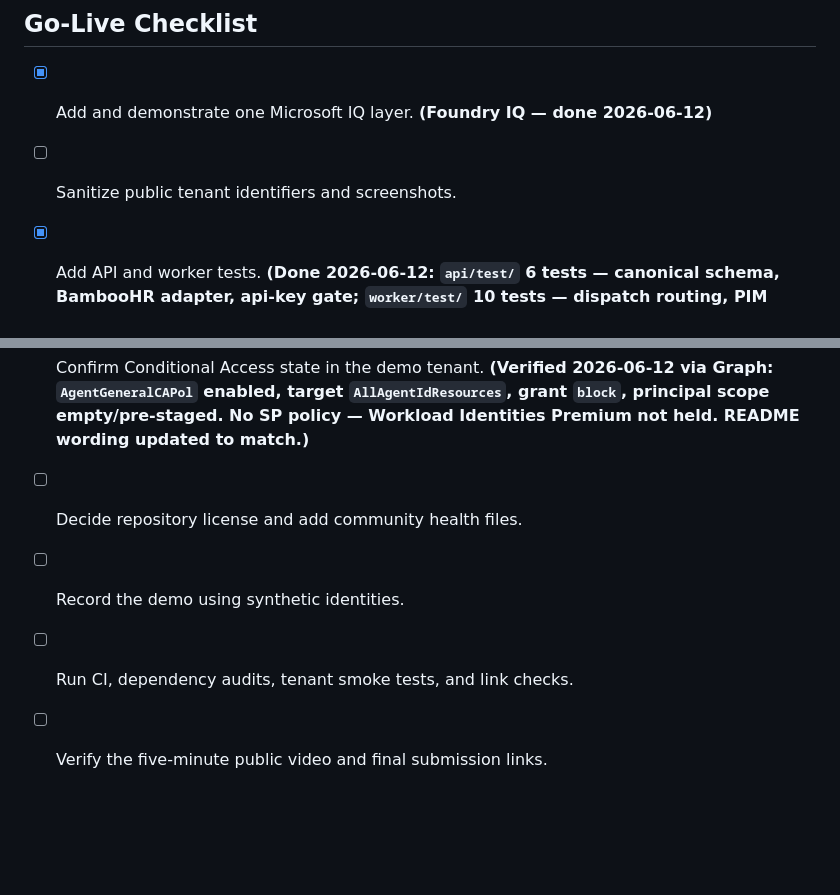
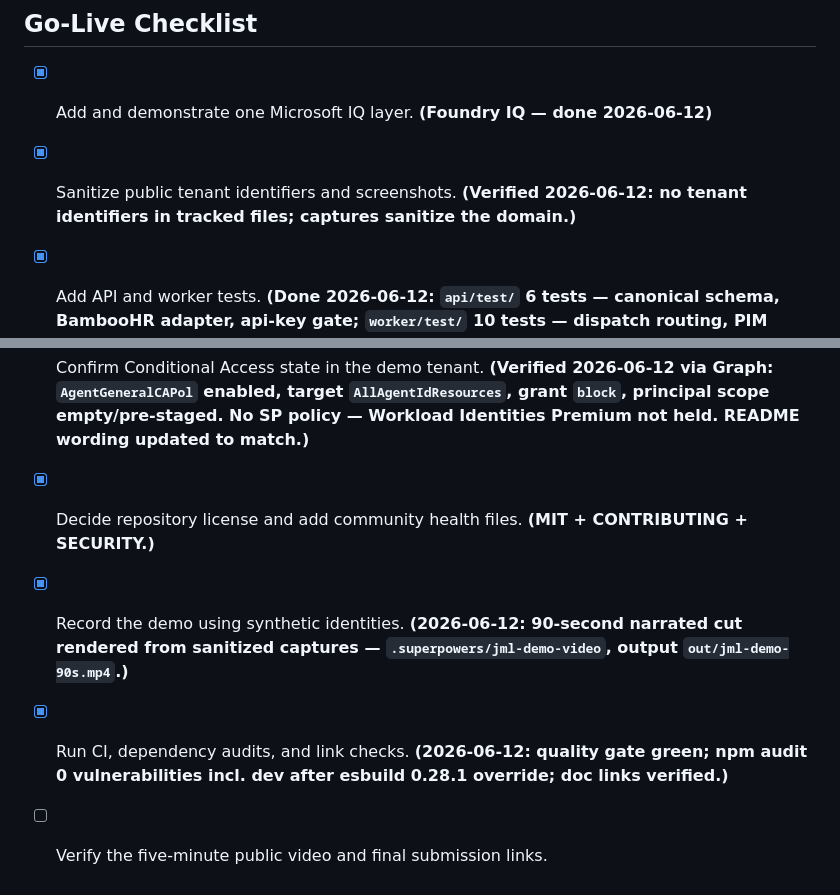
Before and after one commit to TrickyDanceMoves/jml-agent-fleet, a Markdown page: docs/hackathon-readiness.md, 2 parts joined by grey strips. Rendered like a GitHub page; blank space fills up the shorter version.

Commit message:
docs: readiness checklist — demo recorded, audits clean, sanitization verified

```diff
--- a/docs/hackathon-readiness.md
+++ b/docs/hackathon-readiness.md
@@ -131,7 +131,7 @@ On June 12, 2026:
 ## Go-Live Checklist
 
 - [x] Add and demonstrate one Microsoft IQ layer. **(Foundry IQ — done 2026-06-12)**
-- [ ] Sanitize public tenant identifiers and screenshots.
+- [x] Sanitize public tenant identifiers and screenshots. **(Verified 2026-06-12: no tenant identifiers in tracked files; captures sanitize the domain.)**
 - [x] Add API and worker tests. **(Done 2026-06-12: `api/test/` 6 tests — canonical
   schema, BambooHR adapter, api-key gate; `worker/test/` 10 tests — dispatch routing,
   PIM activate/deactivate ordering, payload shapes, queue retry/dead-letter semantics.
@@ -141,7 +141,7 @@ On June 12, 2026:
   Graph: `AgentGeneralCAPol` enabled, target `AllAgentIdResources`, grant `block`,
   principal scope empty/pre-staged. No SP policy — Workload Identities Premium not
   held. README wording updated to match.)**
-- [ ] Decide repository license and add community health files.
-- [ ] Record the demo using synthetic identities.
-- [ ] Run CI, dependency audits, tenant smoke tests, and link checks.
+- [x] Decide repository license and add community health files. **(MIT + CONTRIBUTING + SECURITY.)**
+- [x] Record the demo using synthetic identities. **(2026-06-12: 90-second narrated cut rendered from sanitized captures — `.superpowers/jml-demo-video`, output `out/jml-demo-90s.mp4`.)**
+- [x] Run CI, dependency audits, and link checks. **(2026-06-12: quality gate green; npm audit 0 vulnerabilities incl. dev after esbuild 0.28.1 override; doc links verified.)**
 - [ ] Verify the five-minute public video and final submission links.
```
